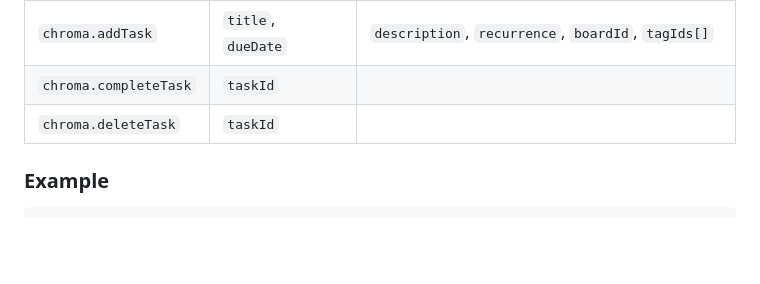
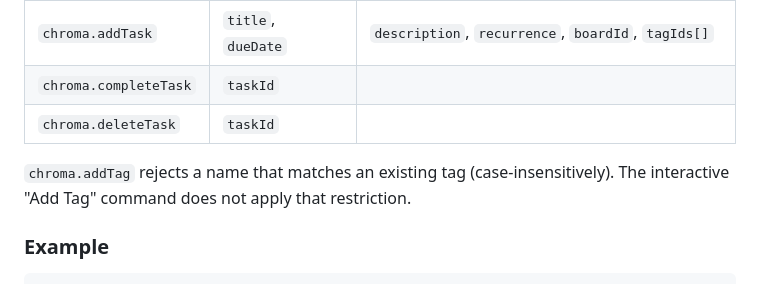
Before and after one commit to lilfetz22/vscode-chroma-workspace-extension, a Markdown page: README.md, the part around the change. GitHub-like rendering; blank space fills up the shorter version.

Commit message:
docs(readme): note that addTag rejects duplicate names only via the API
The HTTP API refuses a tag name that already exists (case-insensitively)
while the interactive Add Tag command does not. Document the divergence
so API callers know what to expect.

Co-Authored-By: Claude Opus 5 <noreply@anthropic.com>

````diff
--- a/README.md
+++ b/README.md
@@ -328,6 +328,9 @@ The file is rewritten on every activation (token rotates per VS Code session) an
 | `chroma.completeTask` | `taskId` | |
 | `chroma.deleteTask` | `taskId` | |
 
+`chroma.addTag` rejects a name that matches an existing tag (case-insensitively). The
+interactive "Add Tag" command does not apply that restriction.
+
 ### Example
 
 ```bash
````
